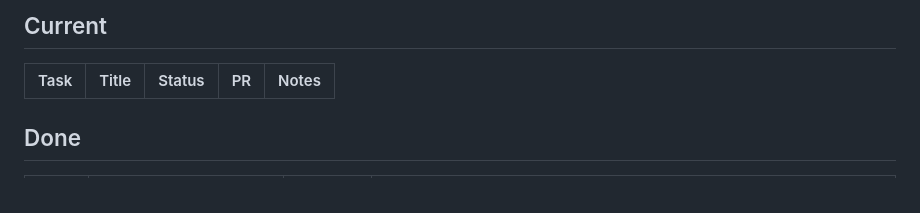
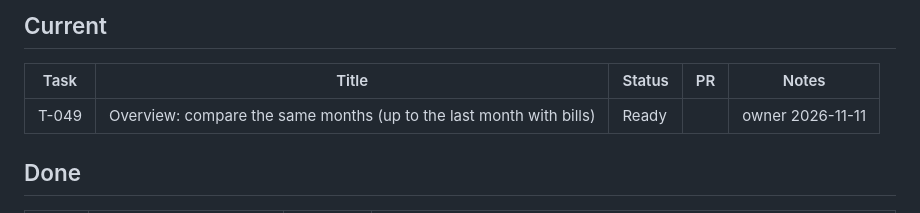
Before and after one commit to gromichek/HomeUtilities, a Markdown page: docs/PROGRESS.md, the part around the change. GitHub-like rendering.

Commit message:
Docs: task T-049 (year comparison over the same months) (#315)
Claude-Session: https://claude.ai/code/session_01Uw1dpV6uiGwTYLU46hY71t

Co-authored-by: Claude <noreply@anthropic.com>

```diff
--- a/docs/PROGRESS.md
+++ b/docs/PROGRESS.md
@@ -7,6 +7,7 @@ Maintained by the project lead only (coding sessions do not edit it). Statuses:
 
 | Task | Title | Status | PR | Notes |
 |---|---|---|---|---|
+| T-049 | Overview: compare the same months (up to the last month with bills) | Ready | | owner 2026-11-11 |
 
 ## Done
 
```
Also changed, not shown: docs/tasks/T-049-year-comparison-same-months.md (added, +30 -0 lines).
